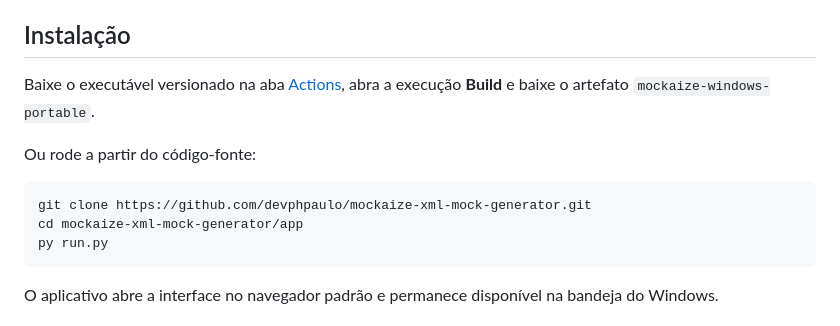
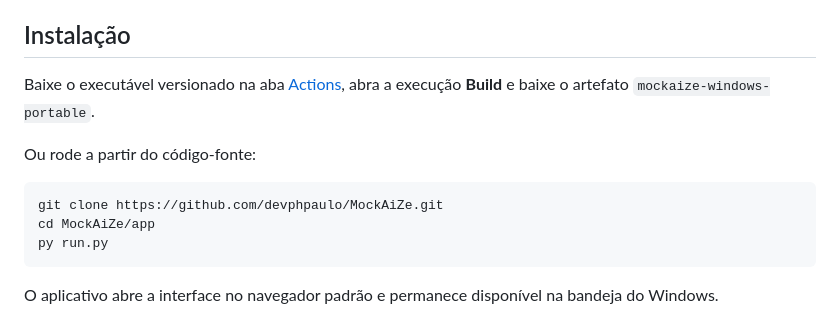
Before and after one commit to devphpaulo/MockAiZe, a Markdown page: README.md, the part around one of its changes. GitHub-like rendering.

Commit message:
Rename repository to MockAiZe

````diff
--- a/README.md
+++ b/README.md
@@ -32,8 +32,8 @@ Baixe o executável versionado na aba [Actions](https://github.com/devphpaulo/mo
 Ou rode a partir do código-fonte:
 
 ```powershell
-git clone https://github.com/devphpaulo/mockaize-xml-mock-generator.git
-cd mockaize-xml-mock-generator/app
+git clone https://github.com/devphpaulo/MockAiZe.git
+cd MockAiZe/app
 py run.py
 ```
 
````
Also changed, not shown: other parts of README.md (+5 -5 lines).
